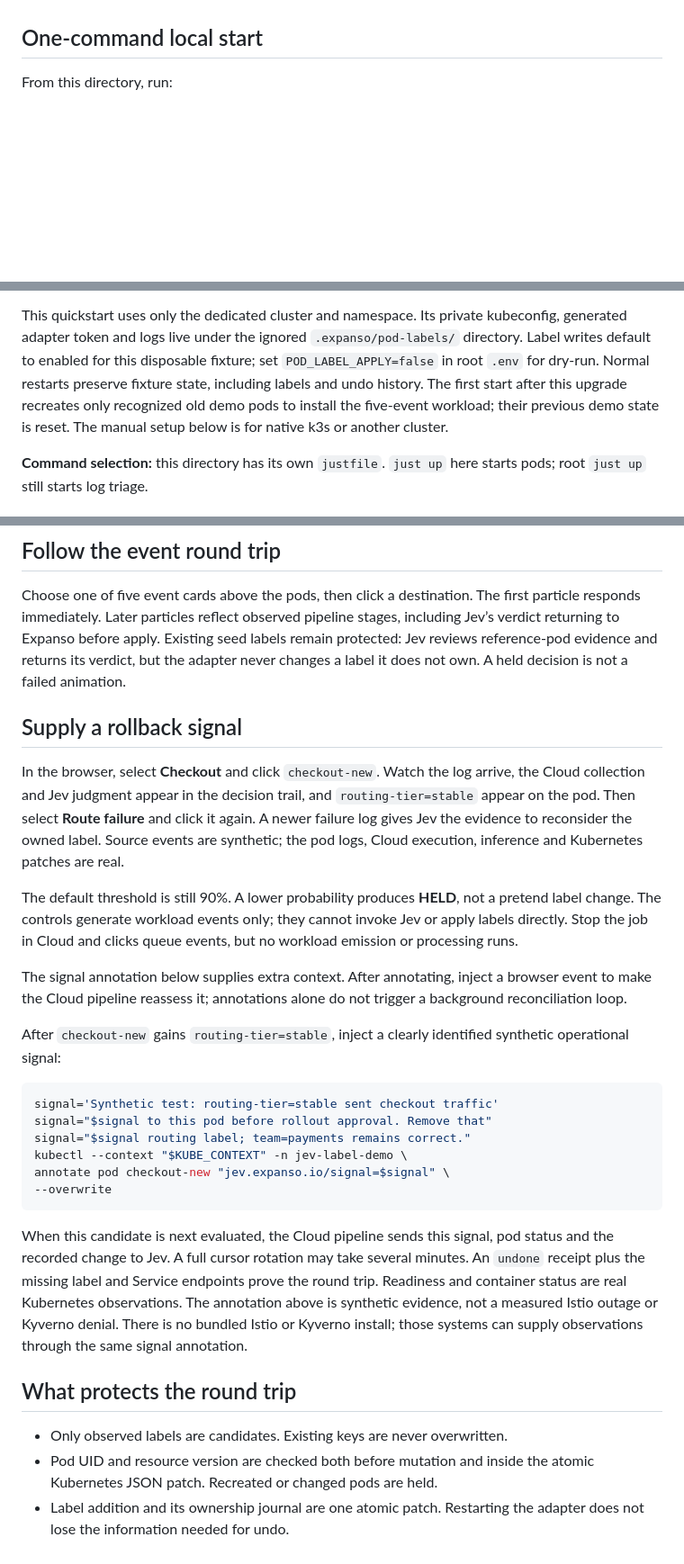
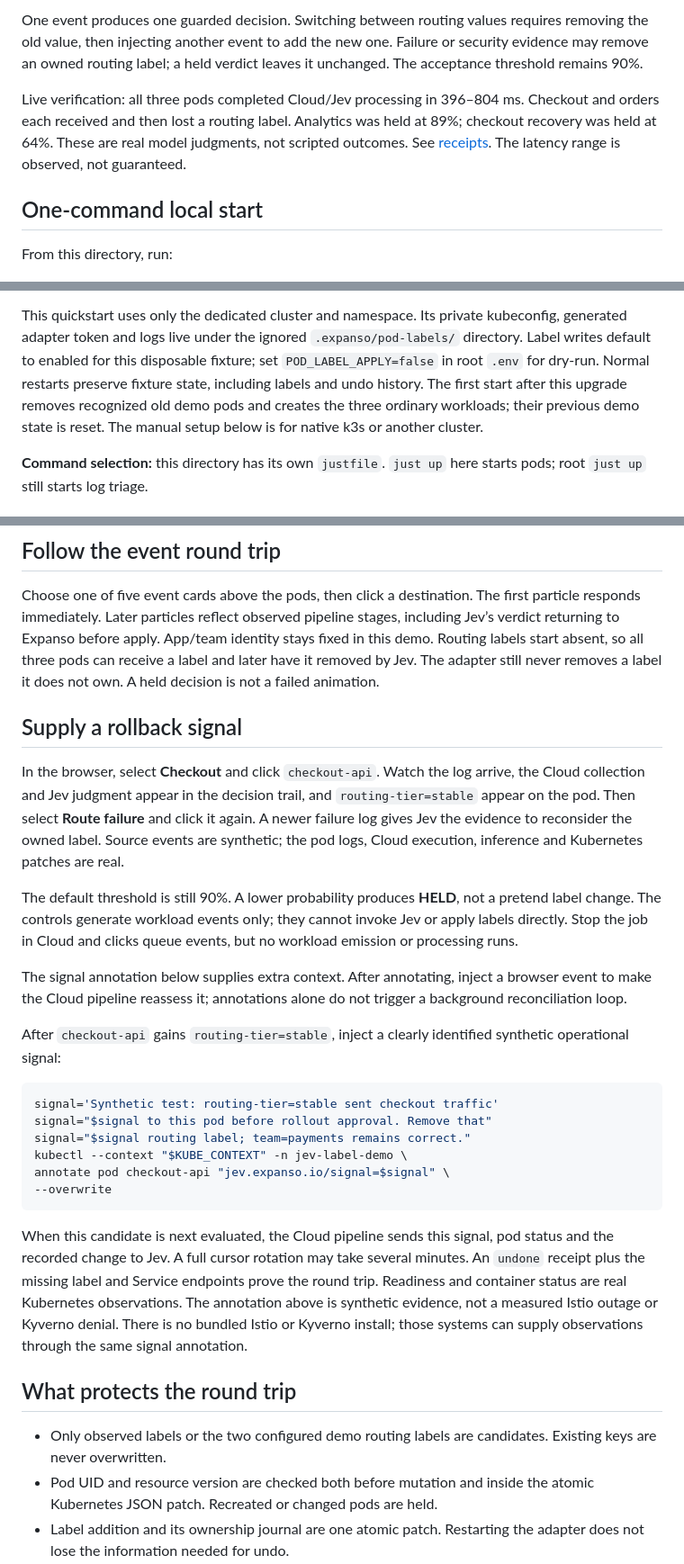
Before and after one commit to expanso-io/demo-expanso-jev, a Markdown page: demos/11-pod-labels/README.md, 3 parts joined by grey strips. Shown at 90% size. Rendered like a GitHub page; blank space fills up the shorter version.

````diff
--- a/demos/11-pod-labels/README.md
+++ b/demos/11-pod-labels/README.md
@@ -40,3 +52,13 @@ the unchanged acceptance threshold is 90%.
+One event produces one guarded decision. Switching between routing values
+requires removing the old value, then injecting another event to add the new
+one. Failure or security evidence may remove an owned routing label; a held
+verdict leaves it unchanged. The acceptance threshold remains 90%.
+
+Live verification: all three pods completed Cloud/Jev processing in 396–804 ms.
+Checkout and orders each received and then lost a routing label. Analytics
+was held at 89%; checkout recovery was held at 64%. These are real model
+judgments, not scripted outcomes. See [receipts](../../docs/pod-event-proof.json).
+The latency range is observed, not guaranteed.
 
 ## One-command local start
 
@@ -71,8 +93,8 @@ kubeconfig, generated adapter token and logs live under the ignored
 `.expanso/pod-labels/` directory. Label writes default to enabled for this
 disposable fixture; set `POD_LABEL_APPLY=false` in root `.env` for dry-run.
 Normal restarts preserve fixture state, including labels and undo history.
-The first start after this upgrade recreates only recognized old demo pods
-to install the five-event workload; their previous demo state is reset.
+The first start after this upgrade removes recognized old demo pods and
+creates the three ordinary workloads; their previous demo state is reset.
 The manual setup below is for native k3s or another cluster.
 
 **Command selection:** this directory has its own `justfile`.
@@ -246,13 +268,14 @@ its resource version, so further changes require another injected event.
 Choose one of five event cards above the pods, then click a destination.
 The first particle responds immediately. Later particles reflect observed
 pipeline stages, including Jev’s verdict returning to Expanso before apply.
-Existing seed labels remain protected: Jev reviews reference-pod evidence
-and returns its verdict, but the adapter never changes a label it does not
-own. A held decision is not a failed animation.
+App/team identity stays fixed in this demo. Routing labels start absent,
+so all three pods can receive a label and later have it removed by Jev.
+The adapter still never removes a label it does not own. A held decision
+is not a failed animation.
 
 ## Supply a rollback signal
 
-In the browser, select **Checkout** and click `checkout-new`.
+In the browser, select **Checkout** and click `checkout-api`.
 Watch the log arrive, the Cloud collection and Jev judgment appear in the
 decision trail, and `routing-tier=stable` appear on the pod. Then select
 **Route failure** and click it again. A newer failure log gives Jev the
@@ -268,7 +291,7 @@ The signal annotation below supplies extra context. After annotating, inject
 a browser event to make the Cloud pipeline reassess it; annotations alone
 do not trigger a background reconciliation loop.
 
-After `checkout-new` gains `routing-tier=stable`, inject a clearly identified
+After `checkout-api` gains `routing-tier=stable`, inject a clearly identified
 synthetic operational signal:
 
 ```bash
@@ -276,7 +299,7 @@ signal='Synthetic test: routing-tier=stable sent checkout traffic'
 signal="$signal to this pod before rollout approval. Remove that"
 signal="$signal routing label; team=payments remains correct."
 kubectl --context "$KUBE_CONTEXT" -n jev-label-demo \
-annotate pod checkout-new "jev.expanso.io/signal=$signal" \
+annotate pod checkout-api "jev.expanso.io/signal=$signal" \
 --overwrite
 ```
 
@@ -290,7 +313,8 @@ those systems can supply observations through the same signal annotation.
 
 ## What protects the round trip
 
-- Only observed labels are candidates. Existing keys are never overwritten.
+- Only observed labels or the two configured demo routing labels are candidates.
+  Existing keys are never overwritten.
 - Pod UID and resource version are checked both before mutation and inside
   the atomic Kubernetes JSON patch. Recreated or changed pods are held.
 - Label addition and its ownership journal are one atomic patch. Restarting
````
Also changed, not shown: other parts of demos/11-pod-labels/README.md (+23 -11 lines), README.md (+4 -1 lines), docs/pod-event-flow.png, 10 other files.
